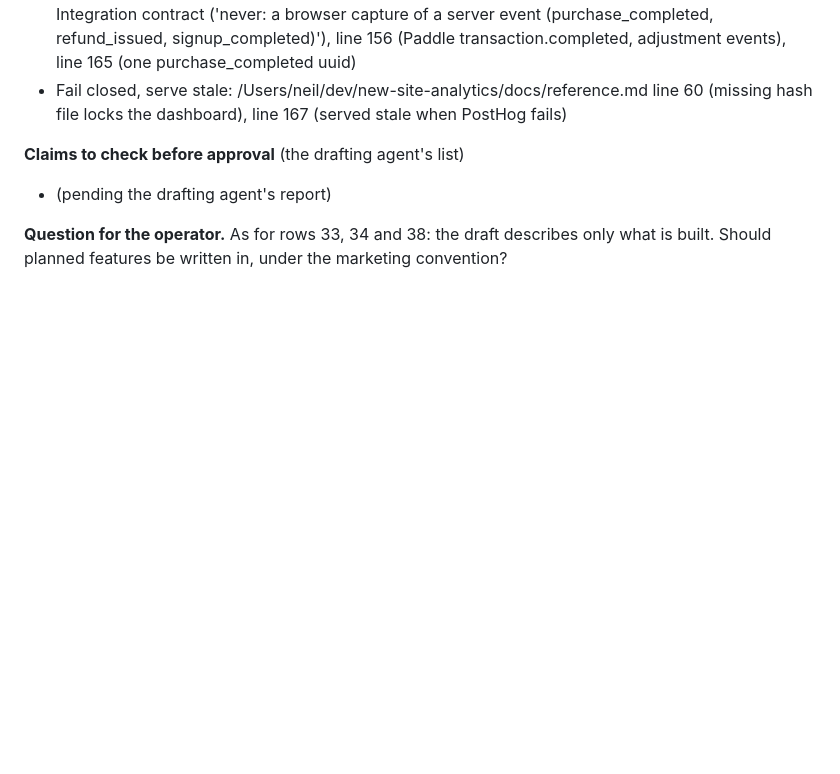
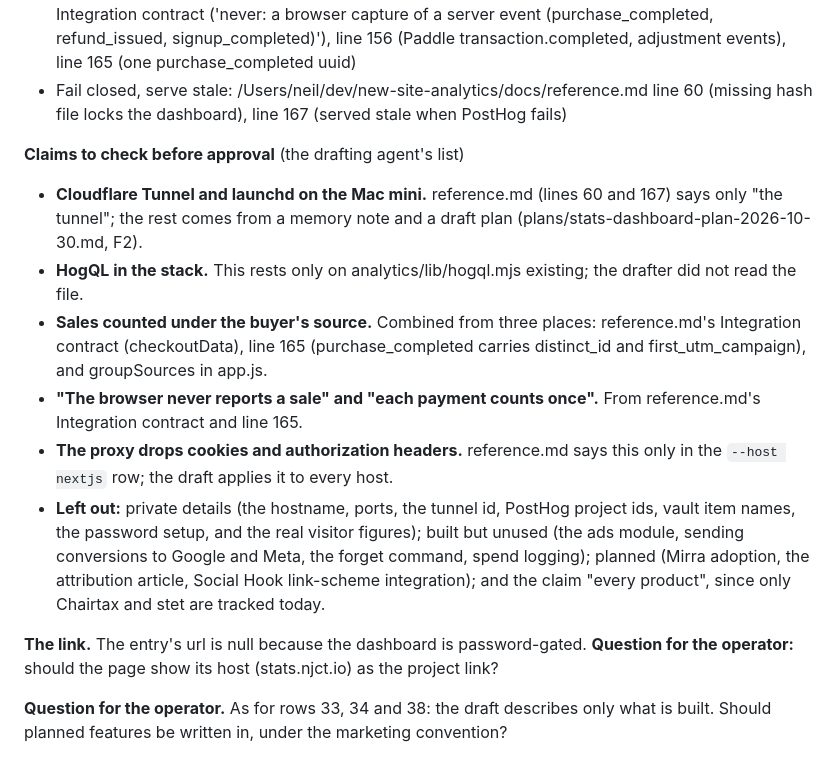
Before and after one commit to nj-io/njct.io, a Markdown page: docs/plans/editions-copy-proposals.md, the part around the change. Rendered like a GitHub page; blank space fills up the shorter version.

Commit message:
Editions copy proposals: the Stats drafting agent's claims to check, and the question on showing its host

```diff
--- a/docs/plans/editions-copy-proposals.md
+++ b/docs/plans/editions-copy-proposals.md
@@ -532,6 +532,13 @@ Shows how many people visited each of this portfolio's product sites, where they
 
 **Claims to check before approval** (the drafting agent's list)
 
-- (pending the drafting agent's report)
+- **Cloudflare Tunnel and launchd on the Mac mini.** reference.md (lines 60 and 167) says only "the tunnel"; the rest comes from a memory note and a draft plan (plans/stats-dashboard-plan-2026-10-30.md, F2).
+- **HogQL in the stack.** This rests only on analytics/lib/hogql.mjs existing; the drafter did not read the file.
+- **Sales counted under the buyer's source.** Combined from three places: reference.md's Integration contract (checkoutData), line 165 (purchase_completed carries distinct_id and first_utm_campaign), and groupSources in app.js.
+- **"The browser never reports a sale" and "each payment counts once".** From reference.md's Integration contract and line 165.
+- **The proxy drops cookies and authorization headers.** reference.md says this only in the `--host nextjs` row; the draft applies it to every host.
+- **Left out:** private details (the hostname, ports, the tunnel id, PostHog project ids, vault item names, the password setup, and the real visitor figures); built but unused (the ads module, sending conversions to Google and Meta, the forget command, spend logging); planned (Mirra adoption, the attribution article, Social Hook link-scheme integration); and the claim "every product", since only Chairtax and stet are tracked today.
+
+**The link.** The entry's url is null because the dashboard is password-gated. **Question for the operator:** should the page show its host (stats.njct.io) as the project link?
 
 **Question for the operator.** As for rows 33, 34 and 38: the draft describes only what is built. Should planned features be written in, under the marketing convention?
```
